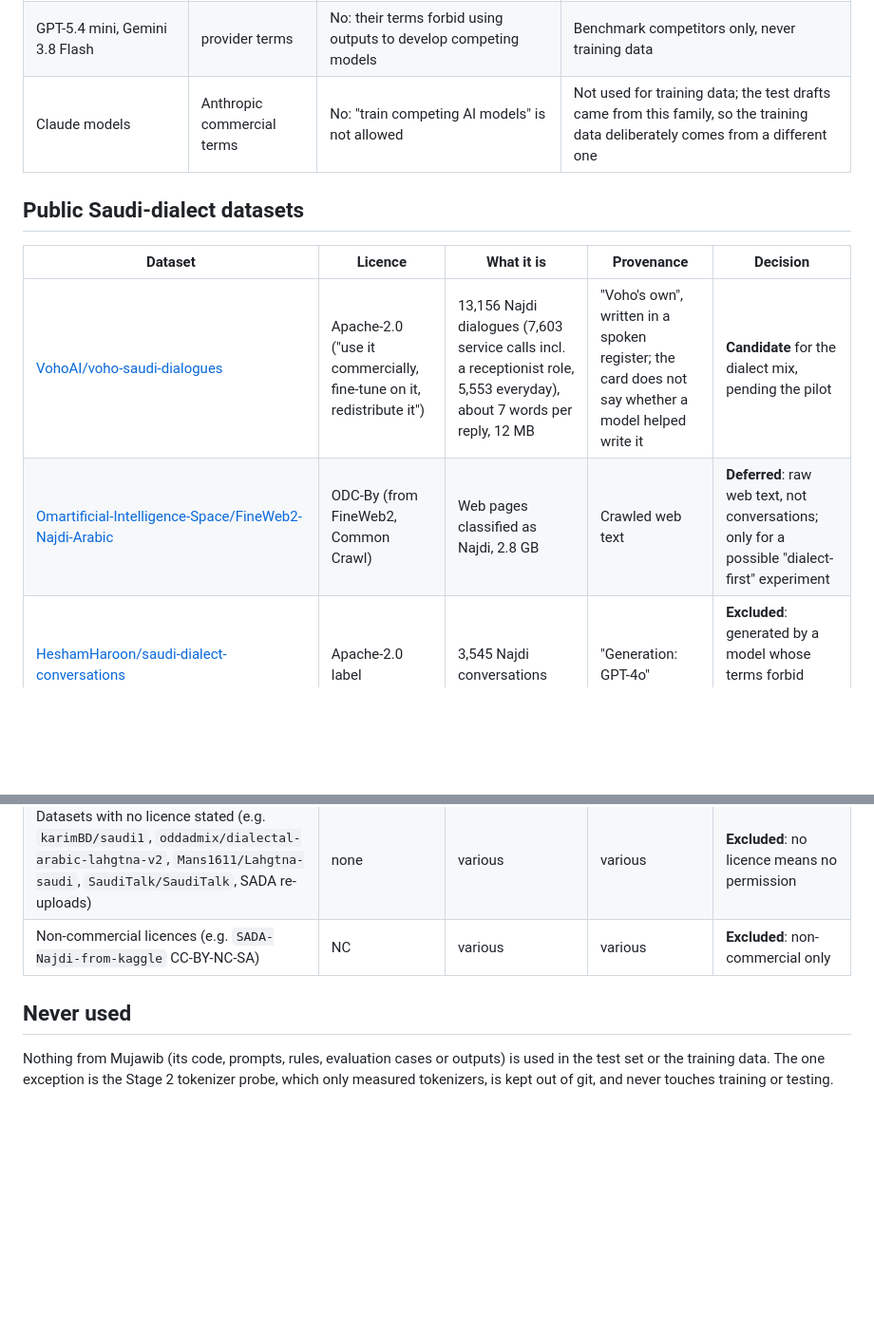
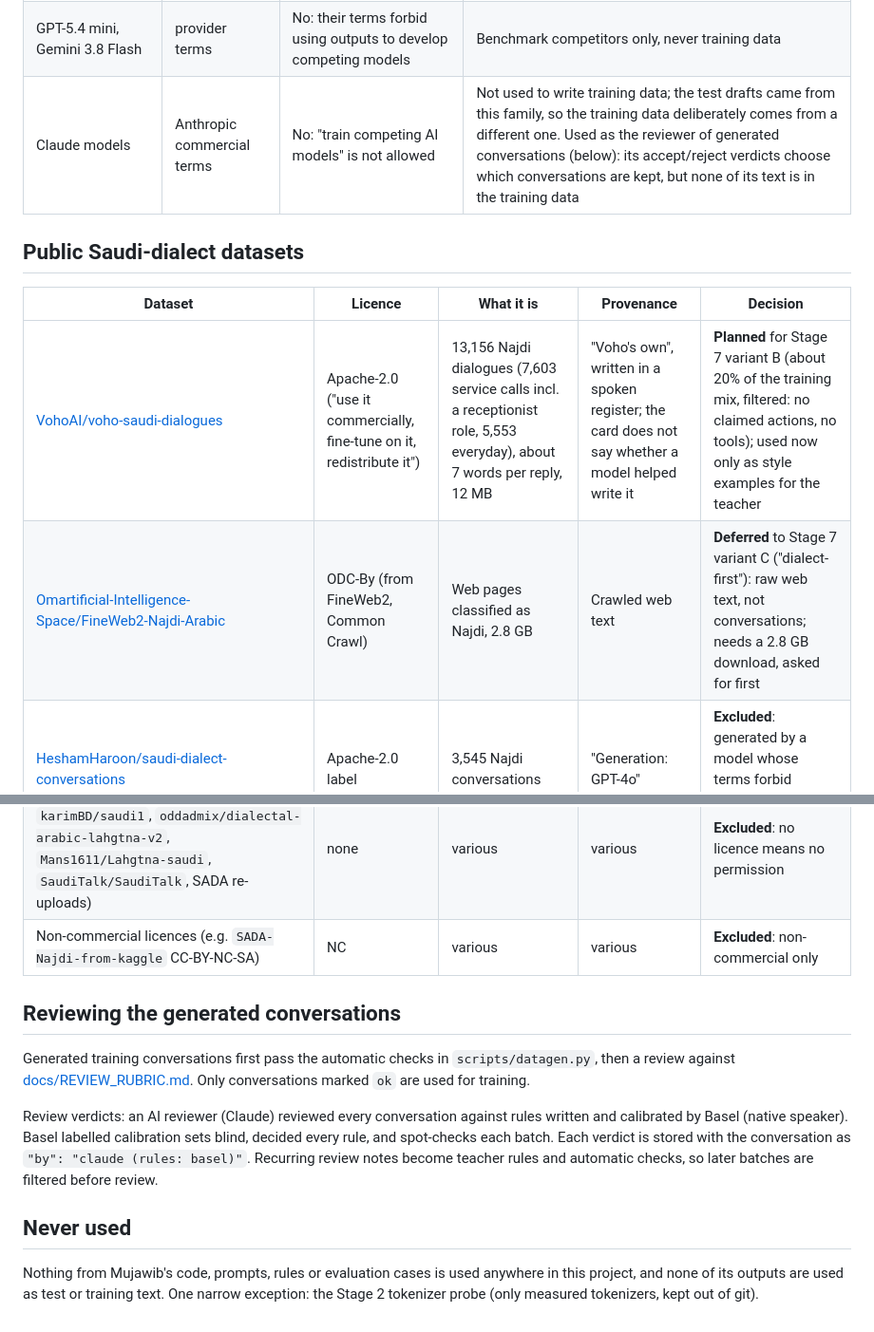
Before and after one commit to bn-basel/saudi-receptionist-finetune, a Markdown page: docs/DATA_SOURCES.md, 2 parts joined by grey strips. Shown at 95% size. Drawn GitHub-style; blank space fills up the shorter version.

```diff
--- a/docs/DATA_SOURCES.md
+++ b/docs/DATA_SOURCES.md
@@ -8,14 +8,14 @@ Every model and dataset considered for training, with its licence and the decisi
 |---|---|---|---|
 | DeepSeek V4.1 Flash (via OpenRouter, DeepInfra) | MIT (open weights) | Yes: DeepSeek's terms list "training other models (such as model distillation)" as a permitted use | **Used** as the teacher |
 | GPT-5.4 mini, Gemini 3.8 Flash | provider terms | No: their terms forbid using outputs to develop competing models | Benchmark competitors only, never training data |
-| Claude models | Anthropic commercial terms | No: "train competing AI models" is not allowed | Not used for training data; the test drafts came from this family, so the training data deliberately comes from a different one |
+| Claude models | Anthropic commercial terms | No: "train competing AI models" is not allowed | Not used to write training data; the test drafts came from this family, so the training data deliberately comes from a different one. Used as the reviewer of generated conversations (below): its accept/reject verdicts choose which conversations are kept, but none of its text is in the training data |
 
 ## Public Saudi-dialect datasets
 
 | Dataset | Licence | What it is | Provenance | Decision |
 |---|---|---|---|---|
-| [VohoAI/voho-saudi-dialogues](https://huggingface.co/datasets/VohoAI/voho-saudi-dialogues) | Apache-2.0 ("use it commercially, fine-tune on it, redistribute it") | 13,156 Najdi dialogues (7,603 service calls incl. a receptionist role, 5,553 everyday), about 7 words per reply, 12 MB | "Voho's own", written in a spoken register; the card does not say whether a model helped write it | **Candidate** for the dialect mix, pending the pilot |
-| [Omartificial-Intelligence-Space/FineWeb2-Najdi-Arabic](https://huggingface.co/datasets/Omartificial-Intelligence-Space/FineWeb2-Najdi-Arabic) | ODC-By (from FineWeb2, Common Crawl) | Web pages classified as Najdi, 2.8 GB | Crawled web text | **Deferred**: raw web text, not conversations; only for a possible "dialect-first" experiment |
+| [VohoAI/voho-saudi-dialogues](https://huggingface.co/datasets/VohoAI/voho-saudi-dialogues) | Apache-2.0 ("use it commercially, fine-tune on it, redistribute it") | 13,156 Najdi dialogues (7,603 service calls incl. a receptionist role, 5,553 everyday), about 7 words per reply, 12 MB | "Voho's own", written in a spoken register; the card does not say whether a model helped write it | **Planned** for Stage 7 variant B (about 20% of the training mix, filtered: no claimed actions, no tools); used now only as style examples for the teacher |
+| [Omartificial-Intelligence-Space/FineWeb2-Najdi-Arabic](https://huggingface.co/datasets/Omartificial-Intelligence-Space/FineWeb2-Najdi-Arabic) | ODC-By (from FineWeb2, Common Crawl) | Web pages classified as Najdi, 2.8 GB | Crawled web text | **Deferred** to Stage 7 variant C ("dialect-first"): raw web text, not conversations; needs a 2.8 GB download, asked for first |
 | [HeshamHaroon/saudi-dialect-conversations](https://huggingface.co/datasets/HeshamHaroon/saudi-dialect-conversations) | Apache-2.0 label | 3,545 Najdi conversations | "Generation: GPT-4o" | **Excluded**: generated by a model whose terms forbid training other models |
 | [AdaMLLab/smolkalam-arabic-conversational-sft](https://huggingface.co/datasets/AdaMLLab/smolkalam-arabic-conversational-sft) | Apache-2.0 | 1.8M general SFT examples | Machine translation of SmolTalk2 into Modern Standard Arabic | **Excluded**: MSA, the opposite of our goal |
 | [AhmedSSabir/Gulf-Arabic-Tweets-2018-2020](https://huggingface.co/datasets/AhmedSSabir/Gulf-Arabic-Tweets-2018-2020), [amgadhasan/arabic_tweets_dialects](https://huggingface.co/datasets/amgadhasan/arabic_tweets_dialects) | CC-BY-4.0 / MIT labels | Tweets | Scraped from Twitter/X | **Excluded**: the platform's terms restrict reuse of tweet text |
@@ -24,6 +24,12 @@ Every model and dataset considered for training, with its licence and the decisi
 | Datasets with no licence stated (e.g. `karimBD/saudi1`, `oddadmix/dialectal-arabic-lahgtna-v2`, `Mans1611/Lahgtna-saudi`, `SaudiTalk/SaudiTalk`, SADA re-uploads) | none | various | various | **Excluded**: no licence means no permission |
 | Non-commercial licences (e.g. `SADA-Najdi-from-kaggle` CC-BY-NC-SA) | NC | various | various | **Excluded**: non-commercial only |
 
+## Reviewing the generated conversations
+
+Generated training conversations first pass the automatic checks in `scripts/datagen.py`, then a review against [docs/REVIEW_RUBRIC.md](REVIEW_RUBRIC.md). Only conversations marked `ok` are used for training.
+
+Review verdicts: an AI reviewer (Claude) reviewed every conversation against rules written and calibrated by Basel (native speaker). Basel labelled calibration sets blind, decided every rule, and spot-checks each batch. Each verdict is stored with the conversation as `"by": "claude (rules: basel)"`. Recurring review notes become teacher rules and automatic checks, so later batches are filtered before review.
+
 ## Never used
 
-Nothing from Mujawib (its code, prompts, rules, evaluation cases or outputs) is used in the test set or the training data. The one exception is the Stage 2 tokenizer probe, which only measured tokenizers, is kept out of git, and never touches training or testing.
+Nothing from Mujawib's code, prompts, rules or evaluation cases is used anywhere in this project, and none of its outputs are used as test or training text. One narrow exception: the Stage 2 tokenizer probe (only measured tokenizers, kept out of git).
```
Also changed, not shown: README.md (+2 -2 lines), docs/REVIEW_RUBRIC.md (added, +35 -0 lines).
